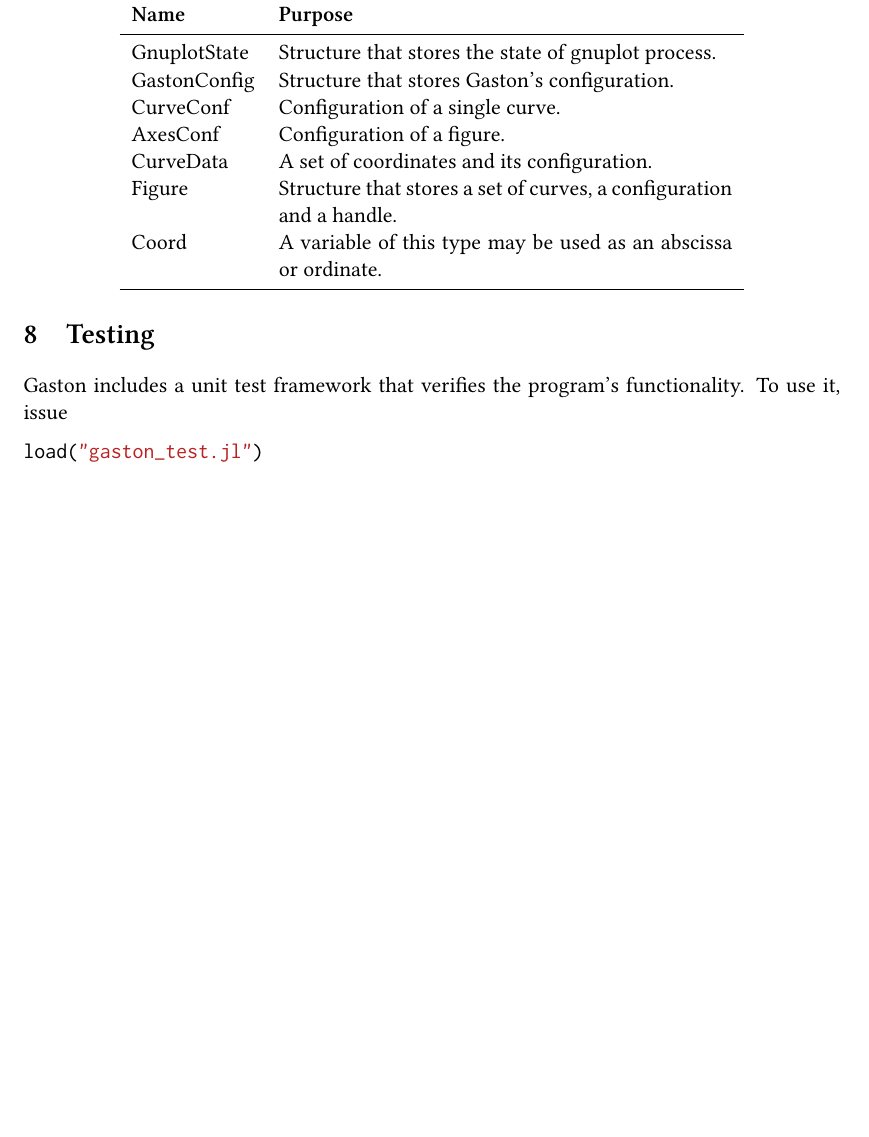
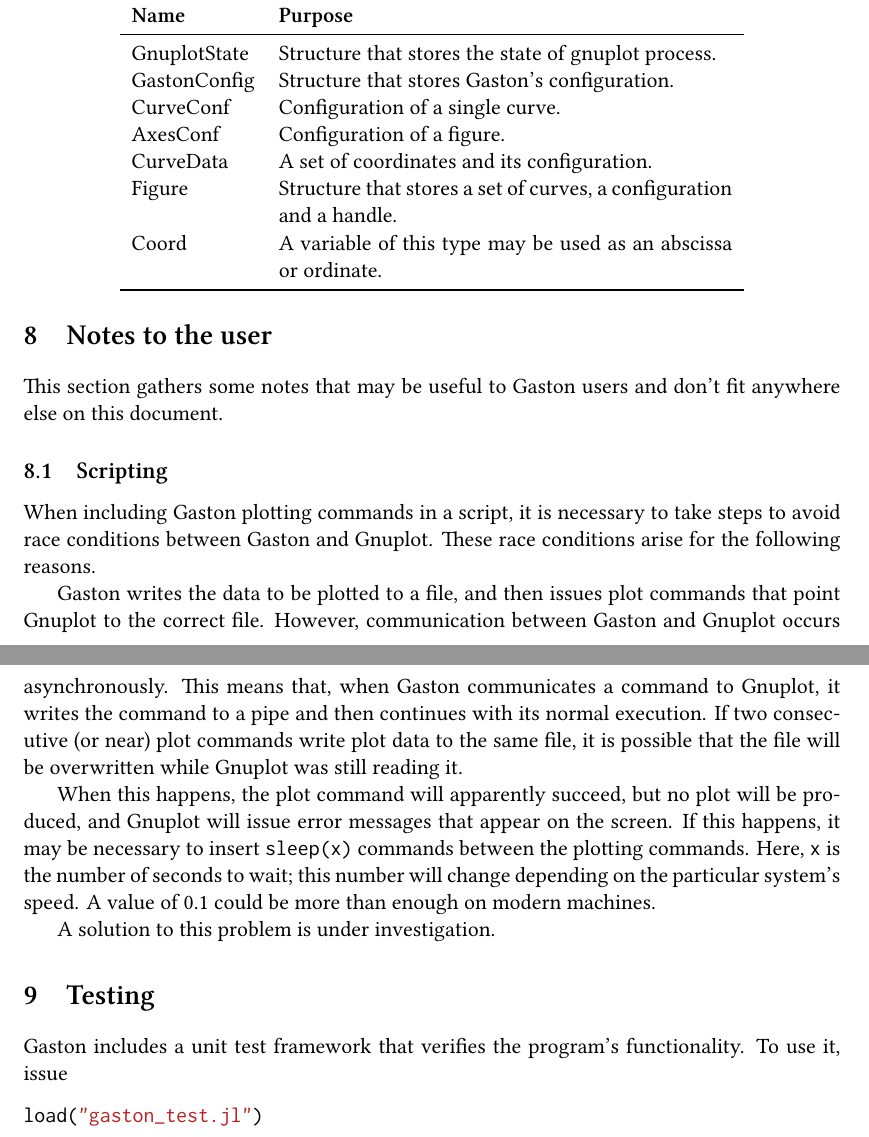
Before and after one commit to mbaz/Gaston.jl, a LaTeX document (doc/gastondoc.tex): part of page 15 of 15 before the commit and two parts of pages 15 and 16 of 16 after it, the two joined at a grey line, cut so that both start at the same text, the shorter picture padded with empty space. Compiled offline with XeLaTeX.

Commit message:
Update docs for v0.5.3

```diff
--- a/doc/gastondoc.tex
+++ b/doc/gastondoc.tex
@@ -1,4 +1,6 @@
 \documentclass[11pt]{article}
+
+\usepackage[toc]{multitoc}
 
 \usepackage{booktabs}
 \usepackage{multirow}
@@ -24,7 +26,7 @@
 
 \newcommand{\cm}{$\checkmark$}
 
-\title{Gaston \\[0.8cm] \large A plotting utility for Julia \\[0.8cm] v. 0.5}
+\title{Gaston \\[0.8cm] \large A plotting utility for Julia \\[0.8cm] v. 0.5.3}
 \author{M. Bazdresch}
 \date{\today}
 
@@ -847,6 +859,33 @@
 	\end{tabular}
 \end{center}
 
+\section{Notes to the user}
+
+This section gathers some notes that may be useful to Gaston users and don't
+fit anywhere else on this document.
+
+\subsection{Scripting}
+When including Gaston plotting commands in a script, it is necessary to take
+steps to avoid race conditions between Gaston and Gnuplot. These race
+conditions arise for the following reasons.
+
+Gaston writes the data to be plotted to a file, and then issues plot commands
+that point Gnuplot to the correct file. However, communication between Gaston
+and Gnuplot occurs asynchronously. This means that, when Gaston communicates a
+command to Gnuplot, it writes the command to a pipe and then continues with its
+normal execution.  If two consecutive (or near) plot commands write plot data
+to the same file, it is possible that the file will be overwritten while
+Gnuplot was still reading it.
+
+When this happens, the plot command will apparently succeed, but no plot will
+be produced, and Gnuplot will issue error messages that appear on the screen.
+If this happens, it may be necessary to insert \cmd{sleep(x)} commands between
+the plotting commands. Here, \cmd{x} is the number of seconds to wait; this
+number will change depending on the particular system's speed. A value
+of 0.1 could be more than enough on modern machines.
+
+A solution to this problem is under investigation.
+
 \section{Testing}
 \label{tests}
 
```
Also changed, not shown: doc/gastondoc.tex (36 more changed lines).
